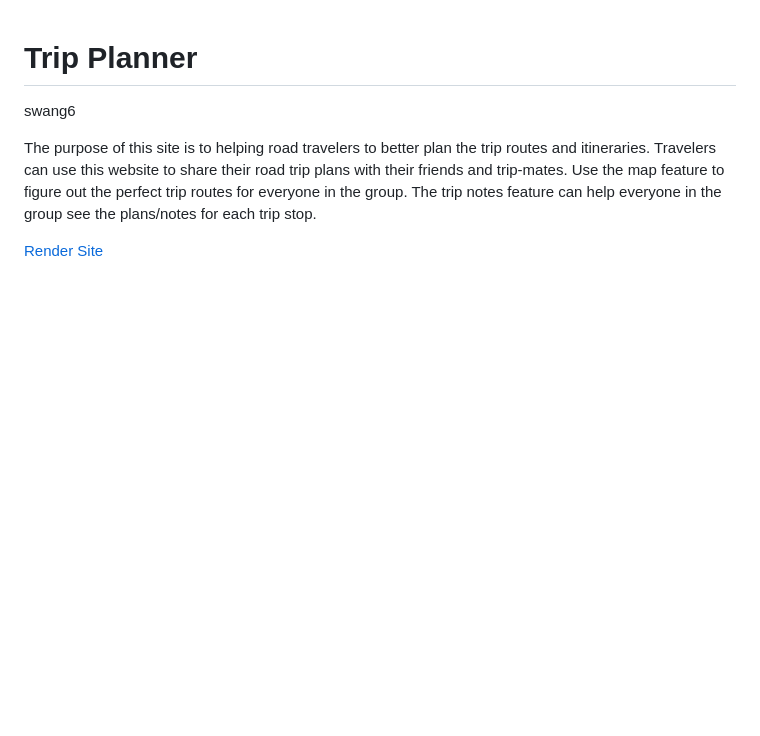
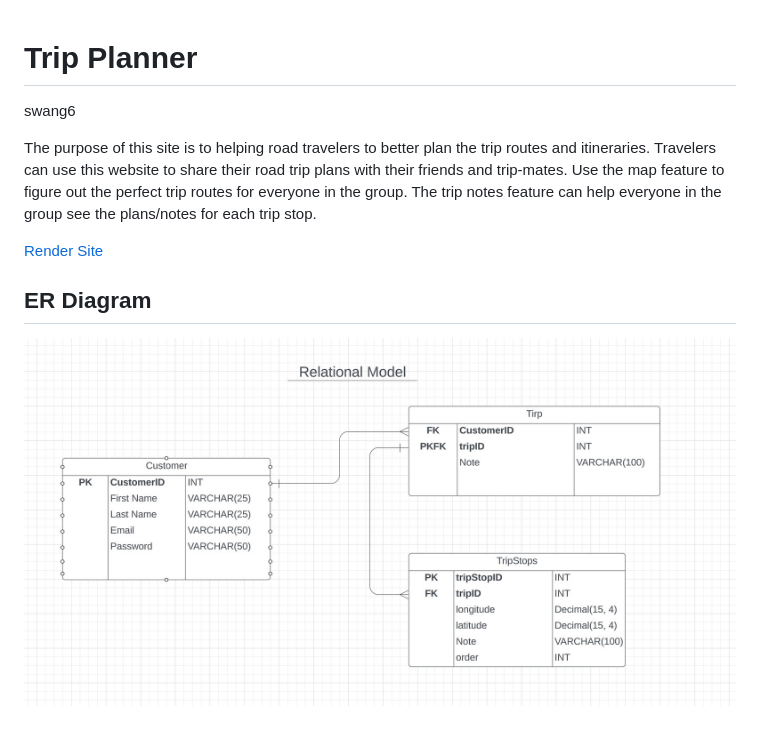
Before and after one commit to it-sd/sqc-project-swang274, a Markdown page: README.md, the part around the change. Drawn GitHub-style; pictures changed too: docs/er_diagram.jpg (added); blank space fills up the shorter version.

```diff
--- a/README.md
+++ b/README.md
@@ -7,3 +7,6 @@ Use the map feature to figure out the perfect trip routes for everyone in the gr
 can help everyone in the group see the plans/notes for each trip stop.
 
 [Render Site](https://trip-planner-2ozd.onrender.com)
+
+## ER Diagram
+![er_diagram](./docs/er_diagram.jpg)
```
Also changed, not shown: 6 other files.
